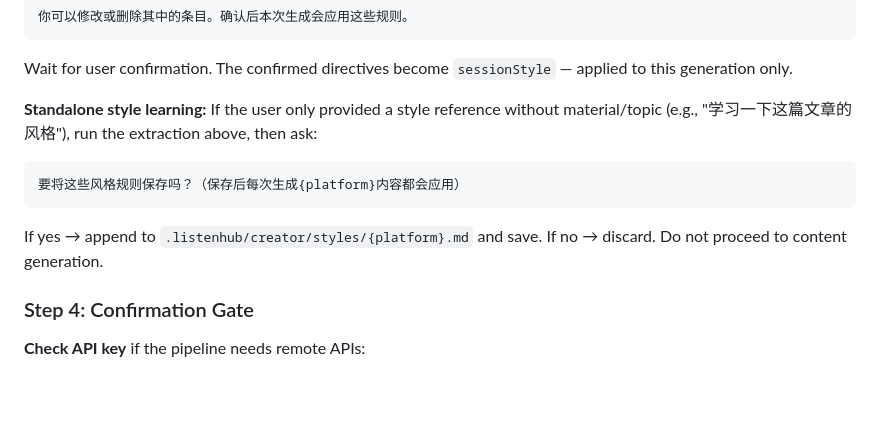
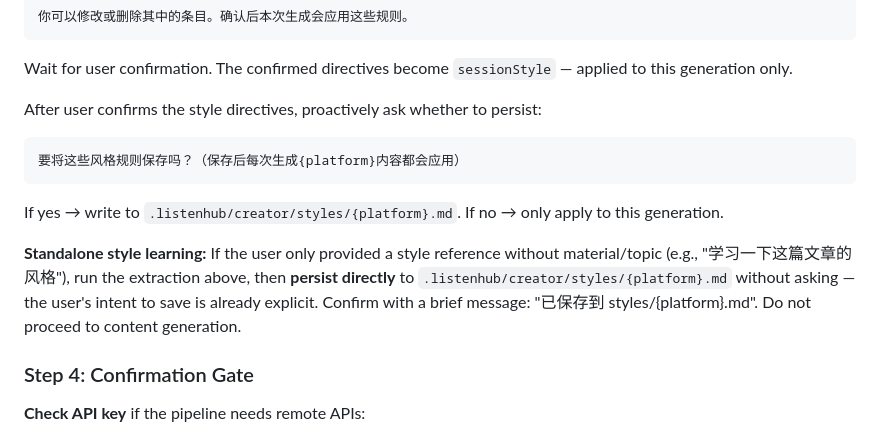
Before and after one commit to marswaveai/skills, a Markdown page: creator/SKILL.md, the part around the change. GitHub-like rendering; blank space fills up the shorter version.

Commit message:
fix(creator): improve style persistence UX for reference vs learning flows
When user provides a style reference during creation, proactively ask
whether to persist. When user explicitly asks to learn a style
(standalone), persist directly without asking since intent is clear.

````diff
--- a/creator/SKILL.md
+++ b/creator/SKILL.md
@@ -175,13 +175,15 @@ AI reads the reference content and extracts 3-5 concrete style directives. Focus
 
 Wait for user confirmation. The confirmed directives become `sessionStyle` — applied to this generation only.
 
-**Standalone style learning:** If the user only provided a style reference without material/topic (e.g., "学习一下这篇文章的风格"), run the extraction above, then ask:
+After user confirms the style directives, proactively ask whether to persist:
 
 ```
 要将这些风格规则保存吗？（保存后每次生成{platform}内容都会应用）
 ```
 
-If yes → append to `.listenhub/creator/styles/{platform}.md` and save. If no → discard. Do not proceed to content generation.
+If yes → write to `.listenhub/creator/styles/{platform}.md`. If no → only apply to this generation.
+
+**Standalone style learning:** If the user only provided a style reference without material/topic (e.g., "学习一下这篇文章的风格"), run the extraction above, then **persist directly** to `.listenhub/creator/styles/{platform}.md` without asking — the user's intent to save is already explicit. Confirm with a brief message: "已保存到 styles/{platform}.md". Do not proceed to content generation.
 
 ### Step 4: Confirmation Gate
 
````
